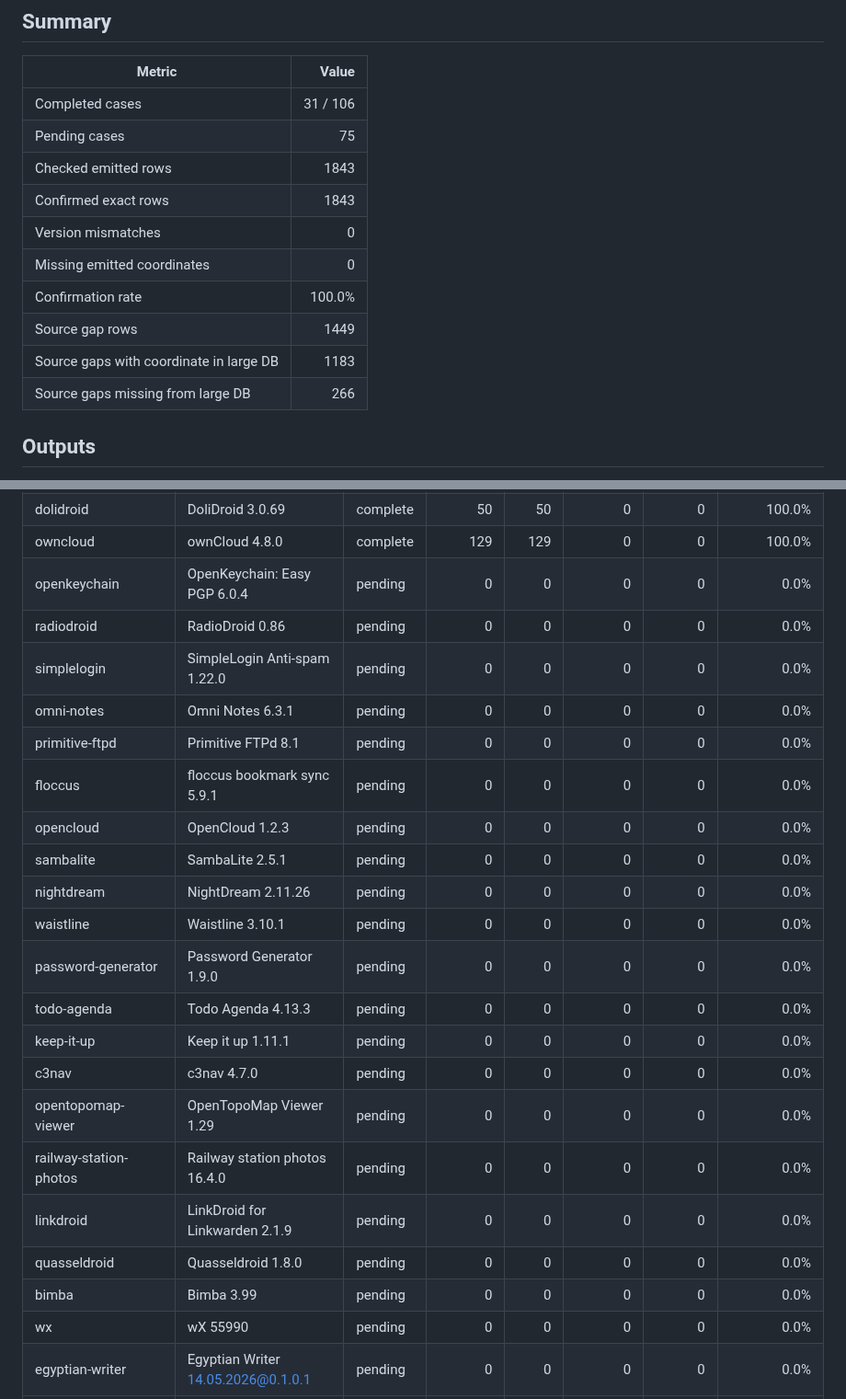
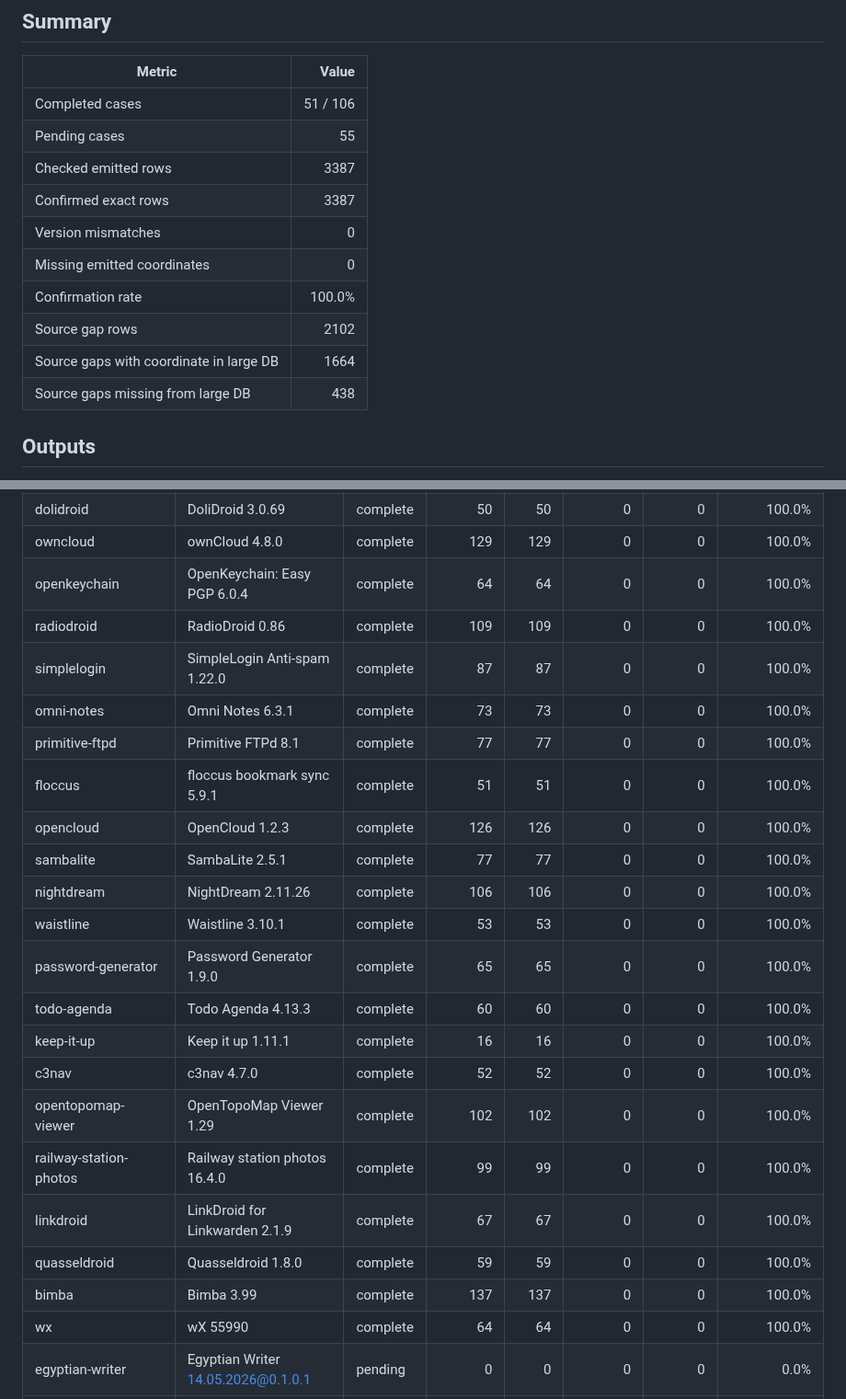
Before and after one commit to FendiMohamed/pfe, a Markdown page: docs/evaluation/LARGE_COMBINED_SOURCE_VERSION_EVALUATION.md, 2 parts joined by grey strips. Shown at 92% size. GitHub-like rendering.

Commit message:
Advance source-version large DB evaluation to 51 cases

```diff
--- a/docs/evaluation/LARGE_COMBINED_SOURCE_VERSION_EVALUATION.md
+++ b/docs/evaluation/LARGE_COMBINED_SOURCE_VERSION_EVALUATION.md
@@ -8,16 +8,16 @@ This is an evaluation-only oracle/source-version constrained run. Each APK is ma
 
 | Metric | Value |
 |---|---:|
-| Completed cases | 31 / 106 |
-| Pending cases | 75 |
-| Checked emitted rows | 1843 |
-| Confirmed exact rows | 1843 |
+| Completed cases | 51 / 106 |
+| Pending cases | 55 |
+| Checked emitted rows | 3387 |
+| Confirmed exact rows | 3387 |
 | Version mismatches | 0 |
 | Missing emitted coordinates | 0 |
 | Confirmation rate | 100.0% |
-| Source gap rows | 1449 |
-| Source gaps with coordinate in large DB | 1183 |
-| Source gaps missing from large DB | 266 |
+| Source gap rows | 2102 |
+| Source gaps with coordinate in large DB | 1664 |
+| Source gaps missing from large DB | 438 |
 
 ## Outputs
 
@@ -60,26 +60,26 @@ This is an evaluation-only oracle/source-version constrained run. Each APK is ma
 | etar | Etar - OpenSource Calendar 1.0.55 | complete | 71 | 71 | 0 | 0 | 100.0% |
 | dolidroid | DoliDroid 3.0.69 | complete | 50 | 50 | 0 | 0 | 100.0% |
 | owncloud | ownCloud 4.8.0 | complete | 129 | 129 | 0 | 0 | 100.0% |
-| openkeychain | OpenKeychain: Easy PGP 6.0.4 | pending | 0 | 0 | 0 | 0 | 0.0% |
-| radiodroid | RadioDroid 0.86 | pending | 0 | 0 | 0 | 0 | 0.0% |
-| simplelogin | SimpleLogin Anti-spam 1.22.0 | pending | 0 | 0 | 0 | 0 | 0.0% |
-| omni-notes | Omni Notes 6.3.1 | pending | 0 | 0 | 0 | 0 | 0.0% |
-| primitive-ftpd | Primitive FTPd 8.1 | pending | 0 | 0 | 0 | 0 | 0.0% |
-| floccus | floccus bookmark sync 5.9.1 | pending | 0 | 0 | 0 | 0 | 0.0% |
-| opencloud | OpenCloud 1.2.3 | pending | 0 | 0 | 0 | 0 | 0.0% |
-| sambalite | SambaLite 2.5.1 | pending | 0 | 0 | 0 | 0 | 0.0% |
-| nightdream | NightDream 2.11.26 | pending | 0 | 0 | 0 | 0 | 0.0% |
-| waistline | Waistline 3.10.1 | pending | 0 | 0 | 0 | 0 | 0.0% |
-| password-generator | Password Generator 1.9.0 | pending | 0 | 0 | 0 | 0 | 0.0% |
-| todo-agenda | Todo Agenda 4.13.3 | pending | 0 | 0 | 0 | 0 | 0.0% |
-| keep-it-up | Keep it up 1.11.1 | pending | 0 | 0 | 0 | 0 | 0.0% |
-| c3nav | c3nav 4.7.0 | pending | 0 | 0 | 0 | 0 | 0.0% |
-| opentopomap-viewer | OpenTopoMap Viewer 1.29 | pending | 0 | 0 | 0 | 0 | 0.0% |
-| railway-station-photos | Railway station photos 16.4.0 | pending | 0 | 0 | 0 | 0 | 0.0% |
-| linkdroid | LinkDroid for Linkwarden 2.1.9 | pending | 0 | 0 | 0 | 0 | 0.0% |
-| quasseldroid | Quasseldroid 1.8.0 | pending | 0 | 0 | 0 | 0 | 0.0% |
-| bimba | Bimba 3.99 | pending | 0 | 0 | 0 | 0 | 0.0% |
-| wx | wX 55990 | pending | 0 | 0 | 0 | 0 | 0.0% |
+| openkeychain | OpenKeychain: Easy PGP 6.0.4 | complete | 64 | 64 | 0 | 0 | 100.0% |
+| radiodroid | RadioDroid 0.86 | complete | 109 | 109 | 0 | 0 | 100.0% |
+| simplelogin | SimpleLogin Anti-spam 1.22.0 | complete | 87 | 87 | 0 | 0 | 100.0% |
+| omni-notes | Omni Notes 6.3.1 | complete | 73 | 73 | 0 | 0 | 100.0% |
+| primitive-ftpd | Primitive FTPd 8.1 | complete | 77 | 77 | 0 | 0 | 100.0% |
+| floccus | floccus bookmark sync 5.9.1 | complete | 51 | 51 | 0 | 0 | 100.0% |
+| opencloud | OpenCloud 1.2.3 | complete | 126 | 126 | 0 | 0 | 100.0% |
+| sambalite | SambaLite 2.5.1 | complete | 77 | 77 | 0 | 0 | 100.0% |
+| nightdream | NightDream 2.11.26 | complete | 106 | 106 | 0 | 0 | 100.0% |
+| waistline | Waistline 3.10.1 | complete | 53 | 53 | 0 | 0 | 100.0% |
+| password-generator | Password Generator 1.9.0 | complete | 65 | 65 | 0 | 0 | 100.0% |
+| todo-agenda | Todo Agenda 4.13.3 | complete | 60 | 60 | 0 | 0 | 100.0% |
+| keep-it-up | Keep it up 1.11.1 | complete | 16 | 16 | 0 | 0 | 100.0% |
+| c3nav | c3nav 4.7.0 | complete | 52 | 52 | 0 | 0 | 100.0% |
+| opentopomap-viewer | OpenTopoMap Viewer 1.29 | complete | 102 | 102 | 0 | 0 | 100.0% |
+| railway-station-photos | Railway station photos 16.4.0 | complete | 99 | 99 | 0 | 0 | 100.0% |
+| linkdroid | LinkDroid for Linkwarden 2.1.9 | complete | 67 | 67 | 0 | 0 | 100.0% |
+| quasseldroid | Quasseldroid 1.8.0 | complete | 59 | 59 | 0 | 0 | 100.0% |
+| bimba | Bimba 3.99 | complete | 137 | 137 | 0 | 0 | 100.0% |
+| wx | wX 55990 | complete | 64 | 64 | 0 | 0 | 100.0% |
 | egyptian-writer | Egyptian Writer 14.05.2026@0.1.0.1 | pending | 0 | 0 | 0 | 0 | 0.0% |
 | smouldering-durtles | Smouldering Durtles 1.2.3 | pending | 0 | 0 | 0 | 0 | 0.0% |
 | dns-hero | DNS Hero 1.7.0 | pending | 0 | 0 | 0 | 0 | 0.0% |
```
